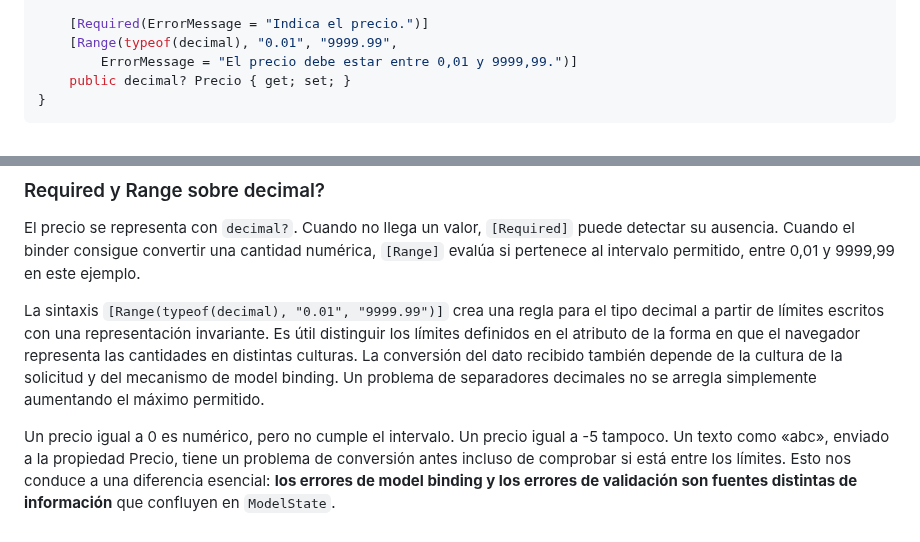
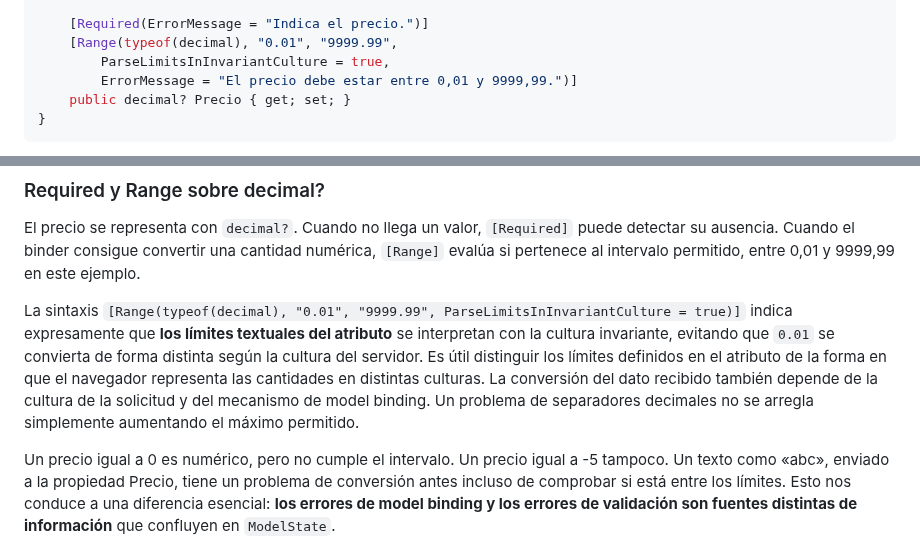
Before and after one commit to jaimecopilot/CURSO-DESARROLLO-WEB-NET8, a Markdown page: M02_FORMULARIOS_RAZOR/TEORIA/M02_TEORIA.md, 2 parts joined by grey strips. Rendered like a GitHub page.

Commit message:
fix(m02/p2.3): fijar cultura invariante al interpretar los límites decimales de Range

```diff
--- a/M02_FORMULARIOS_RAZOR/TEORIA/M02_TEORIA.md
+++ b/M02_FORMULARIOS_RAZOR/TEORIA/M02_TEORIA.md
@@ -583,6 +583,7 @@ public sealed class ProductoFormulario
 
     [Required(ErrorMessage = "Indica el precio.")]
     [Range(typeof(decimal), "0.01", "9999.99",
+        ParseLimitsInInvariantCulture = true,
         ErrorMessage = "El precio debe estar entre 0,01 y 9999,99.")]
     public decimal? Precio { get; set; }
 }
@@ -604,7 +605,7 @@ En el reto opcional aparece un comportamiento interesante: `[Required]` aplicado
 
 El precio se representa con `decimal?`. Cuando no llega un valor, `[Required]` puede detectar su ausencia. Cuando el binder consigue convertir una cantidad numérica, `[Range]` evalúa si pertenece al intervalo permitido, entre 0,01 y 9999,99 en este ejemplo.
 
-La sintaxis `[Range(typeof(decimal), "0.01", "9999.99")]` crea una regla para el tipo decimal a partir de límites escritos con una representación invariante. Es útil distinguir los límites definidos en el atributo de la forma en que el navegador representa las cantidades en distintas culturas. La conversión del dato recibido también depende de la cultura de la solicitud y del mecanismo de model binding. Un problema de separadores decimales no se arregla simplemente aumentando el máximo permitido.
+La sintaxis `[Range(typeof(decimal), "0.01", "9999.99", ParseLimitsInInvariantCulture = true)]` indica expresamente que **los límites textuales del atributo** se interpretan con la cultura invariante, evitando que `0.01` se convierta de forma distinta según la cultura del servidor. Es útil distinguir los límites definidos en el atributo de la forma en que el navegador representa las cantidades en distintas culturas. La conversión del dato recibido también depende de la cultura de la solicitud y del mecanismo de model binding. Un problema de separadores decimales no se arregla simplemente aumentando el máximo permitido.
 
 Un precio igual a 0 es numérico, pero no cumple el intervalo. Un precio igual a -5 tampoco. Un texto como «abc», enviado a la propiedad Precio, tiene un problema de conversión antes incluso de comprobar si está entre los límites. Esto nos conduce a una diferencia esencial: **los errores de model binding y los errores de validación son fuentes distintas de información** que confluyen en `ModelState`.
 
```
